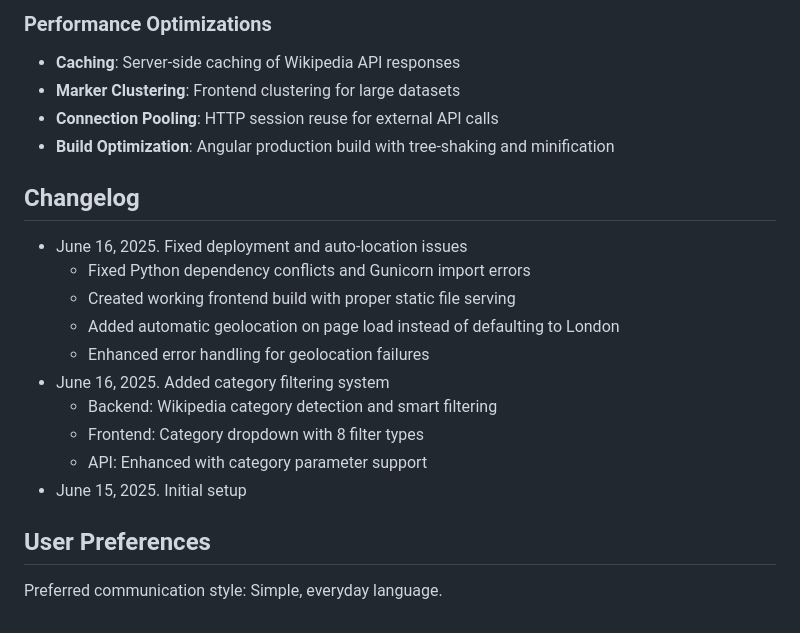
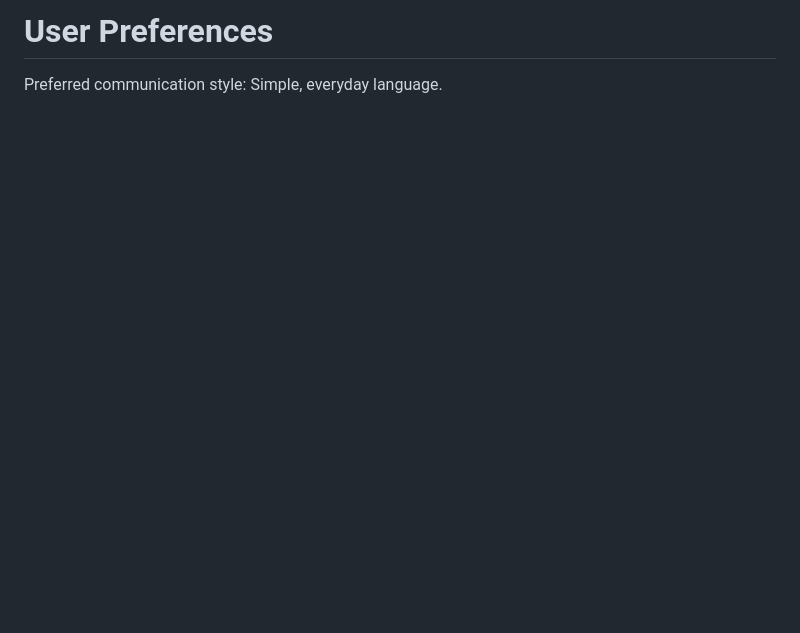
Before and after one commit to QianqianQ/local-landmarks-map, a Markdown page: replit.md, the part around one of its changes. Drawn GitHub-style; blank space fills up the shorter version.

```diff
--- a/replit.md
+++ b/replit.md
@@ -115,23 +126,4 @@ The Local Landmarks Map Application is a full-stack web application that helps u
 
-### Performance Optimizations
-- **Caching**: Server-side caching of Wikipedia API responses
-- **Marker Clustering**: Frontend clustering for large datasets
-- **Connection Pooling**: HTTP session reuse for external API calls
-- **Build Optimization**: Angular production build with tree-shaking and minification
-
-## Changelog
-
-- June 16, 2025. Fixed deployment and auto-location issues
-  - Fixed Python dependency conflicts and Gunicorn import errors
-  - Created working frontend build with proper static file serving
-  - Added automatic geolocation on page load instead of defaulting to London
-  - Enhanced error handling for geolocation failures
-- June 16, 2025. Added category filtering system
-  - Backend: Wikipedia category detection and smart filtering
-  - Frontend: Category dropdown with 8 filter types
-  - API: Enhanced with category parameter support
-- June 15, 2025. Initial setup
-
-## User Preferences
+# User Preferences
 
 Preferred communication style: Simple, everyday language.
```
Also changed, not shown: other parts of replit.md (+86 -75 lines).
